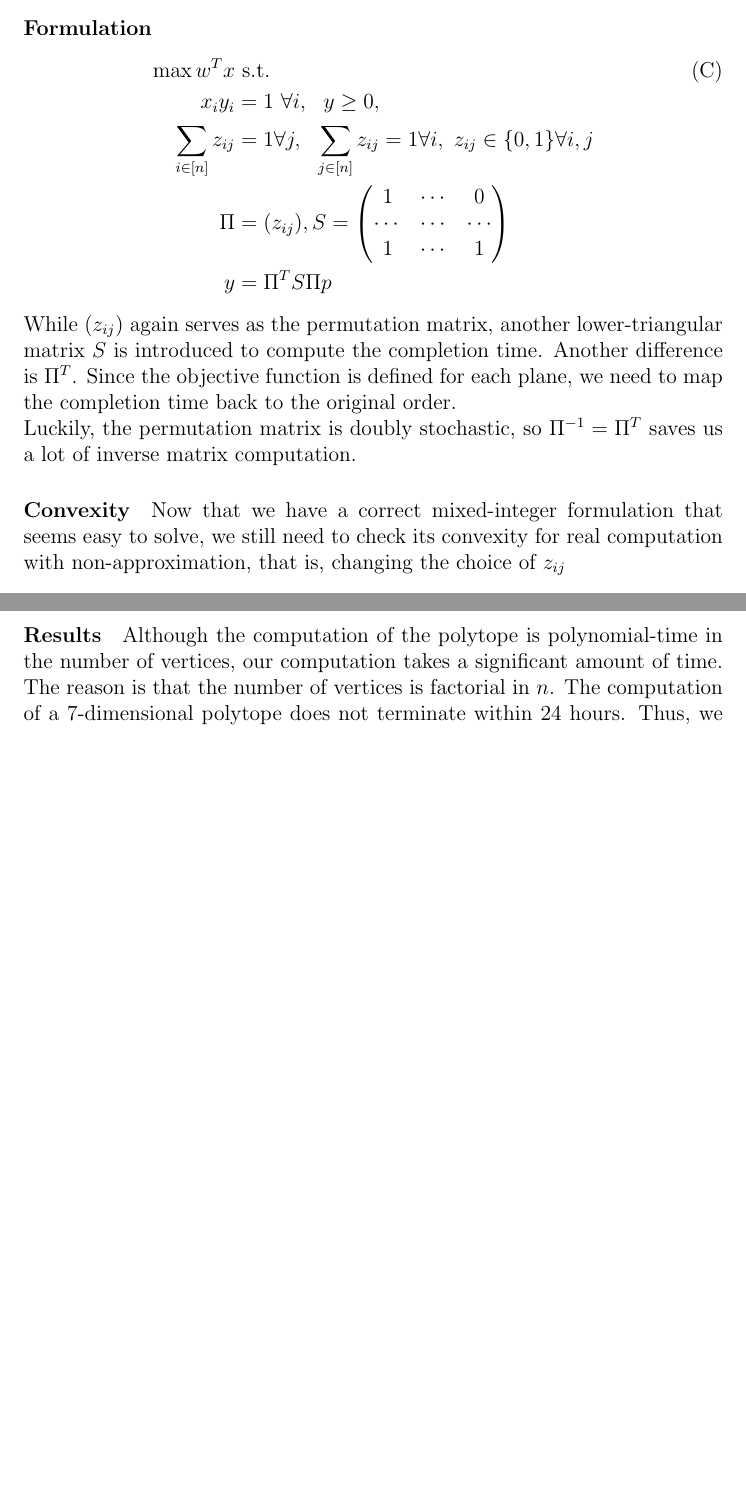
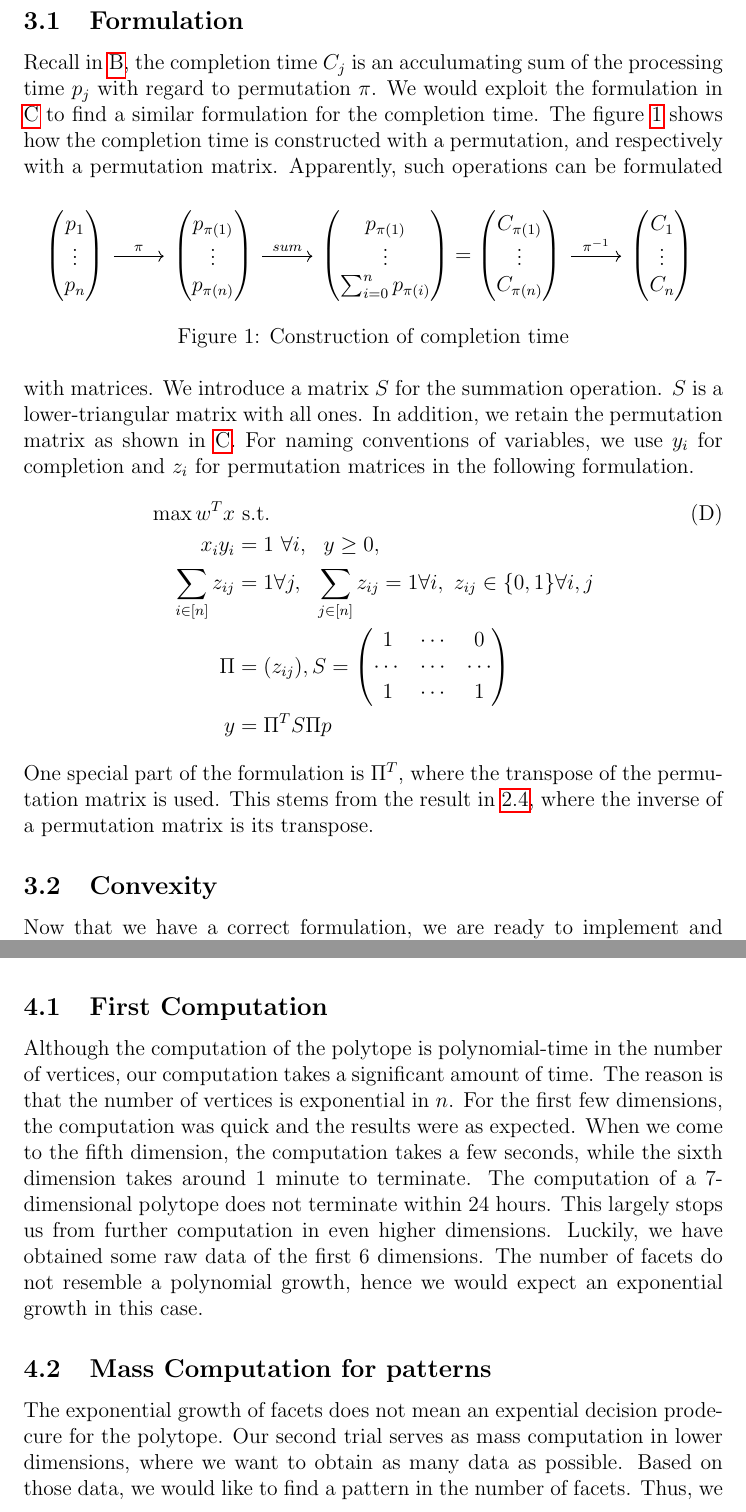
Before and after one commit to AlexiosFan/IDP_AirRef, a LaTeX document (documentation/doc.tex): two parts of pages 7 and 9 of 12 before the commit and two parts of pages 7 and 9 of 13 after it, joined at a grey line, cut so that both start at the same text, the shorter picture padded with empty space. Compiled offline with pdfLaTeX.

Commit message:
refined the documentation

```diff
--- a/documentation/doc.tex
+++ b/documentation/doc.tex
@@ -12,6 +12,7 @@
 \usepackage{algpseudocode}
 \usepackage{xcolor}
 \usepackage{tikz}
+\usepackage{tikz-cd}
 \usepackage{float}
 
 \newcommand*{\bigo}{\mathcal{O}}
@@ -203,9 +202,54 @@ We will put the attempts with the correct theoretical basis in the first place;
 Inspired by the permutahedron, we want to find a similar formulation for the polytope of the completion time,
 because there is a permutation-related structure in the polytope.
 
-\paragraph{Formulation}
+\subsection{Formulation}
+Recall in \ref{eq:linobj}, the completion time $C_j$ is
+an acculumating sum of the processing time $p_j$ with regard to
+permutation $\pi$. We would exploit the formulation in \ref{eq:C}
+to find a similar formulation for the completion time. The figure \ref{fig:completion}
+shows how the completion time is constructed with a permutation, and respectively with a permutation matrix.
+\begin{figure}[h!]
+    \centering
+    \begin{tikzcd}
+        \begin{pmatrix}
+            p_1 \\
+            \vdots \\
+            p_n
+        \end{pmatrix}
+        \arrow[r, "\pi"]
+        & \begin{pmatrix}
+            p_{\pi(1)} \\
+            \vdots \\
+            p_{\pi(n)}
+        \end{pmatrix}
+        \arrow[r, "sum"]
+        & \begin{pmatrix}
+            p_{\pi(1)} \\
+            \vdots \\
+            \sum_{i = 0}^n p_{\pi(i)}
+        \end{pmatrix} =
+        \begin{pmatrix}
+            C_{\pi(1)} \\
+            \vdots  \\
+            C_{\pi(n)}
+        \end{pmatrix}
+        \arrow[r, "\pi^{-1}"]
+        & \begin{pmatrix}
+            C_1 \\
+            \vdots \\
+            C_n
+        \end{pmatrix}
+    \end{tikzcd}
+    \caption{Construction of completion time}
+    \label{fig:completion}
+\end{figure}
+Apparently, such operations can be formulated with matrices.
+We introduce a matrix $S$ for the summation operation. $S$ is a lower-triangular matrix with all ones.
+In addition, we retain the permutation matrix as shown in \ref{eq:C}.
+For naming conventions of variables, we use $y_i$ for completion and $z_i$ for permutation matrices
+in the following formulation.
 \begin{align*}
-    \max w^Tx& \text{ s.t. } \label{eq:C} \tag{C} \\
+    \max w^Tx& \text{ s.t. } \label{eq:D} \tag{D} \\
  x_i y_i &= 1 \ \forall i, \ \ y \geq 0, \\
     \sum_{i \in [n]} z_{ij} &= 1 \forall j,  \ \
     \sum_{j \in [n]} z_{ij} = 1 \forall i,  \ z_{ij} \in \{0, 1\} \forall i, j \\
@@ -216,11 +260,9 @@ because there is a permutation-related structure in the polytope.
     \end{pmatrix} \\
  y &= \Pi^T S \Pi p
 \end{align*}
-While $(z_{ij})$ again serves as the permutation matrix, another lower-triangular matrix $S$ is introduced to
-compute the completion time. Another difference is $\Pi^T$. Since the objective function is defined
-for each plane, we need to map the completion time back to the original order.\\
-Luckily, the permutation matrix is doubly stochastic, so $\Pi^{-1} = \Pi^T$ saves us a lot of inverse matrix computation.
+One special part of the formulation is $\Pi^T$, where the transpose
+of the permutation matrix is used. This stems from the result in \ref{cor:inverse},
+where the inverse of a permutation matrix is its transpose.
 
-\paragraph{Convexity}
-Now that we have a correct mixed-integer formulation that seems easy to solve, we still need to check its convexity for
-real computation with non-approximation, that is, changing the choice of $z_{ij}$
+\subsection{Convexity}
+Now that we have a correct formulation, we are ready to implement and execute some experiments.
@@ -270,12 +316,22 @@ For the computation of the polytope with vertices, we use the scientific computi
 Polymake is a software that can compute the convex hull of a set of points in $\R^n$.
 The computation was run on a private computer with Intel i5-12600k CPU with 16 GB RAM.
 
-\paragraph{Results}
+\subsection{First Computation}
 Although the computation of the polytope is polynomial-time in the number of vertices, our computation takes
-a significant amount of time. The reason is that the number of vertices is factorial in $n$.
-The computation of a 7-dimensional polytope does not terminate within 24 hours. Thus, we establish a large amount of
-computation only in $n = 4$ and $n = 5$. We also tried some computation for $n = 6$, but a large amount of computation
-is not applicable.
+a significant amount of time. The reason is that the number of vertices is exponential in $n$.
+For the first few dimensions, the computation was quick and the results were as expected.
+When we come to the fifth dimension, the computation takes a few seconds, while the sixth dimension
+takes around 1 minute to terminate. The computation of a 7-dimensional polytope does not terminate within 24 hours.
+This largely stops us from further computation in even higher dimensions.
+Luckily, we have obtained some raw data of the first 6 dimensions.
+The number of facets do not resemble a polynomial growth, hence we would expect an exponential growth in this case.
+
+\subsection{Mass Computation for patterns}
+The exponential growth of facets does not mean an expential decision prodecure for the polytope.
+Our second trial serves as mass computation in lower dimensions, where we want to obtain
+as many data as possible. Based on those data, we would like to find a pattern in
+the number of facets. Thus, we establish a large amount of
+computation in $n = 4$ and $n = 5$. Some direct oberservations are shown in the following table.
 \begin{table}[ht]
     \centering
     \begin{tabular}{||c | c | c ||}
```
Also changed, not shown: documentation/doc.tex (38 more changed lines).
